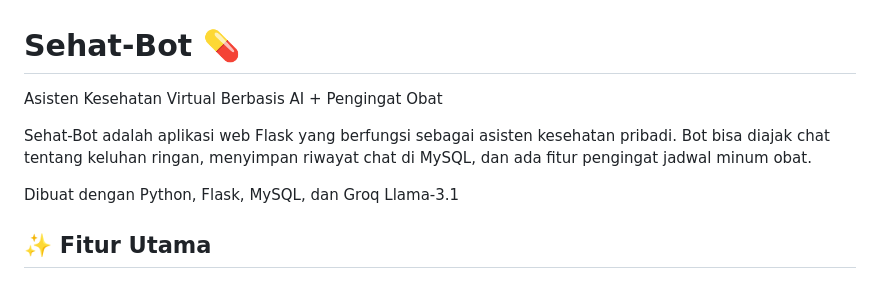
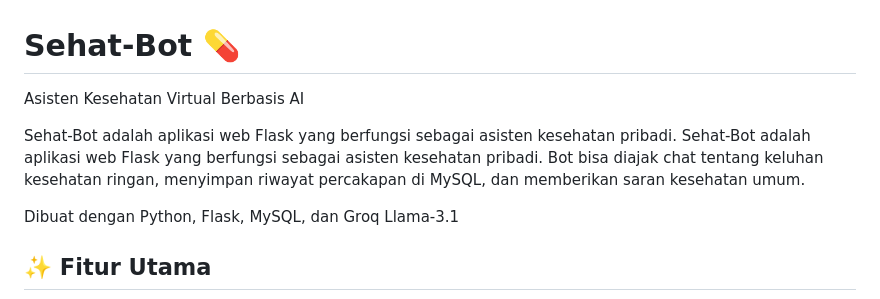
Before and after one commit to Deonhrf/Sehat-Bot, a Markdown page: README.md, the part around the change. GitHub-like rendering.

Commit message:
Revise README.md for clarity and detail
Updated project description and features in README.md.

```diff
--- a/README.md
+++ b/README.md
@@ -1,8 +1,9 @@
 # Sehat-Bot 💊
-Asisten Kesehatan Virtual Berbasis AI + Pengingat Obat
+Asisten Kesehatan Virtual Berbasis AI
 
 Sehat-Bot adalah aplikasi web Flask yang berfungsi sebagai asisten kesehatan pribadi.
-Bot bisa diajak chat tentang keluhan ringan, menyimpan riwayat chat di MySQL, dan ada fitur pengingat jadwal minum obat.
+Sehat-Bot adalah aplikasi web Flask yang berfungsi sebagai asisten kesehatan pribadi.
+Bot bisa diajak chat tentang keluhan kesehatan ringan, menyimpan riwayat percakapan di MySQL, dan memberikan saran kesehatan umum.
 
 Dibuat dengan Python, Flask, MySQL, dan Groq Llama-3.1
 
```
